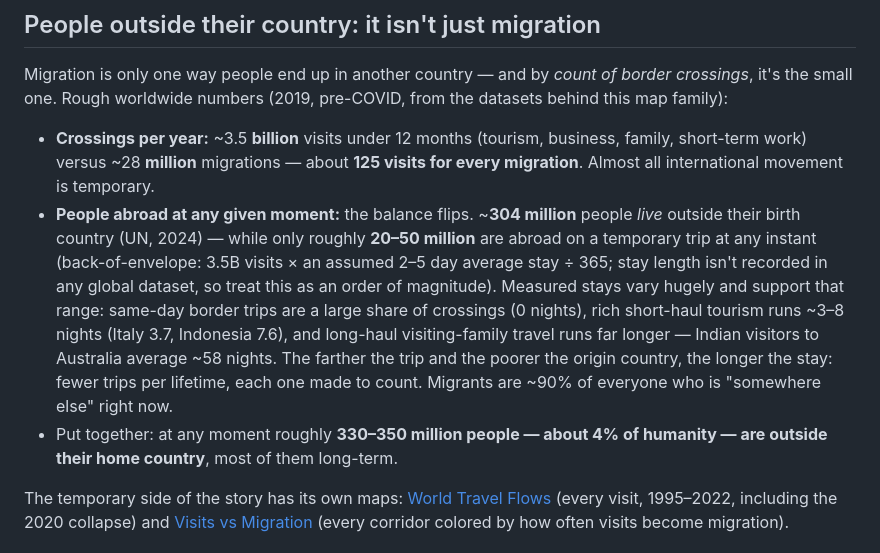
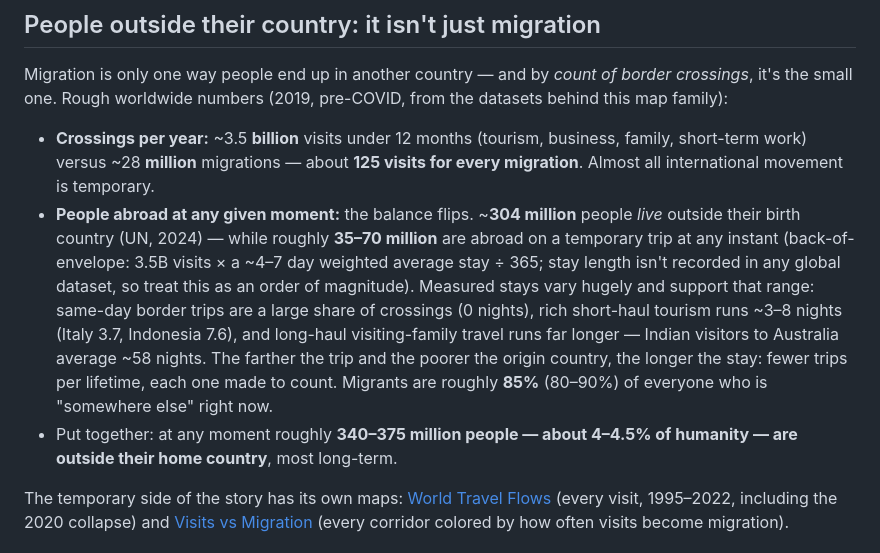
Before and after one commit to code-4you/world-migration-flows, a Markdown page: README.md, the part around the change. Drawn GitHub-style.

Commit message:
README: revise abroad-at-any-moment split to ~85/15 after weighting stay lengths
Co-Authored-By: Claude Fable 5 <noreply@anthropic.com>

```diff
--- a/README.md
+++ b/README.md
@@ -92,9 +92,9 @@ pre-COVID, from the datasets behind this map family):
   about **125 visits for every migration**. Almost all international
   movement is temporary.
 - **People abroad at any given moment:** the balance flips. ~**304 million**
-  people *live* outside their birth country (UN, 2024) — while only roughly
-  **20–50 million** are abroad on a temporary trip at any instant
-  (back-of-envelope: 3.5B visits × an assumed 2–5 day average stay ÷ 365;
+  people *live* outside their birth country (UN, 2024) — while roughly
+  **35–70 million** are abroad on a temporary trip at any instant
+  (back-of-envelope: 3.5B visits × a ~4–7 day weighted average stay ÷ 365;
   stay length isn't recorded in any global dataset, so treat this as an
   order of magnitude). Measured stays vary hugely and support that range:
   same-day border trips are a large share of crossings (0 nights), rich
@@ -102,10 +102,10 @@ pre-COVID, from the datasets behind this map family):
   long-haul visiting-family travel runs far longer — Indian visitors to
   Australia average ~58 nights. The farther the trip and the poorer the
   origin country, the longer the stay: fewer trips per lifetime, each one
-  made to count. Migrants are ~90% of everyone who is "somewhere
-  else" right now.
-- Put together: at any moment roughly **330–350 million people — about 4%
-  of humanity — are outside their home country**, most of them long-term.
+  made to count. Migrants are roughly **85%** (80–90%) of everyone
+  who is "somewhere else" right now.
+- Put together: at any moment roughly **340–375 million people — about
+  4–4.5% of humanity — are outside their home country**, most long-term.
 
 The temporary side of the story has its own maps:
 [World Travel Flows](https://code-4you.github.io/world-travel-flows/)
```
